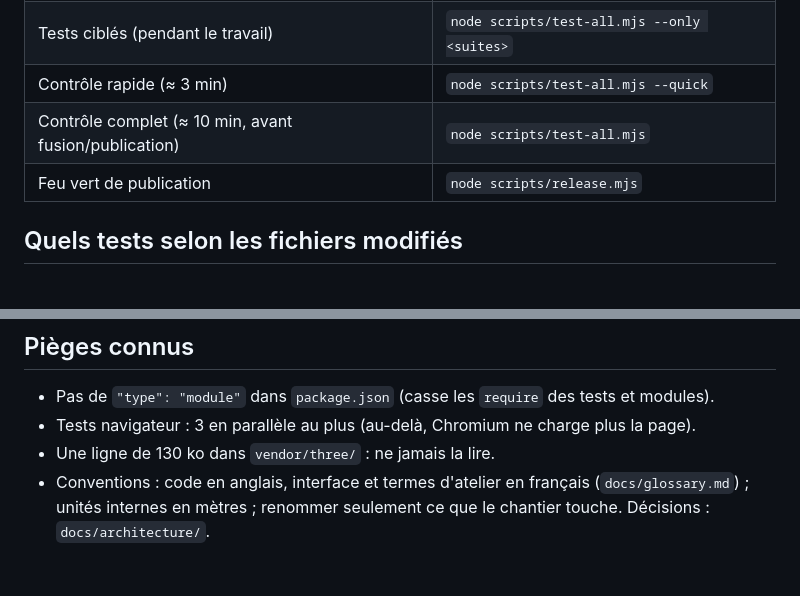
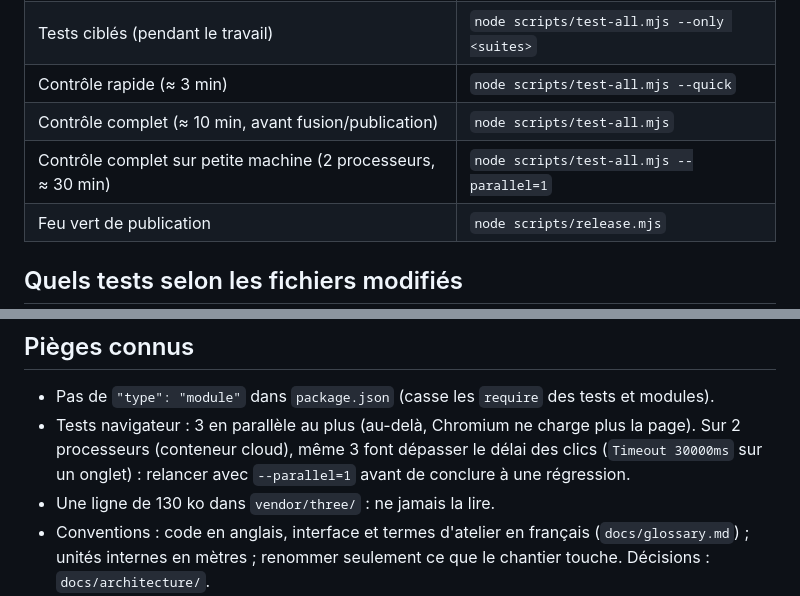
Before and after one commit to contactnomadom-cyber/nomadom-designer, a Markdown page: CLAUDE.md, 2 parts joined by grey strips. Drawn GitHub-style; blank space fills up the shorter version.

Commit message:
CLAUDE.md : signaler l'option --parallel=1 (accord de Nathan, 05/11/2026)
Co-Authored-By: Claude Opus 5.5 <noreply@anthropic.com>
Claude-Session: https://claude.ai/code/session_01XBqVZ9YzJ98SWJm6mSXe8w

```diff
--- a/CLAUDE.md
+++ b/CLAUDE.md
@@ -27,6 +27,7 @@ Nomad'Om Designer : conception et fabrication de dômes géodésiques (géométr
 | Tests ciblés (pendant le travail) | `node scripts/test-all.mjs --only <suites>` |
 | Contrôle rapide (≈ 3 min) | `node scripts/test-all.mjs --quick` |
 | Contrôle complet (≈ 10 min, avant fusion/publication) | `node scripts/test-all.mjs` |
+| Contrôle complet sur petite machine (2 processeurs, ≈ 30 min) | `node scripts/test-all.mjs --parallel=1` |
 | Feu vert de publication | `node scripts/release.mjs` |
 
 ## Quels tests selon les fichiers modifiés
@@ -55,7 +56,7 @@ Les deux dômes de référence (3V Kruschke 7/12 Ø 5 m ; 2V Chords 1/2 Ø 5,30
 
 ## Pièges connus
 - Pas de `"type": "module"` dans `package.json` (casse les `require` des tests et modules).
-- Tests navigateur : 3 en parallèle au plus (au-delà, Chromium ne charge plus la page).
+- Tests navigateur : 3 en parallèle au plus (au-delà, Chromium ne charge plus la page). Sur 2 processeurs (conteneur cloud), même 3 font dépasser le délai des clics (`Timeout 30000ms` sur un onglet) : relancer avec `--parallel=1` avant de conclure à une régression.
 - Une ligne de 130 ko dans `vendor/three/` : ne jamais la lire.
 - Conventions : code en anglais, interface et termes d'atelier en français (`docs/glossary.md`) ; unités internes en mètres ; renommer seulement ce que le chantier touche. Décisions : `docs/architecture/`.
 
```
